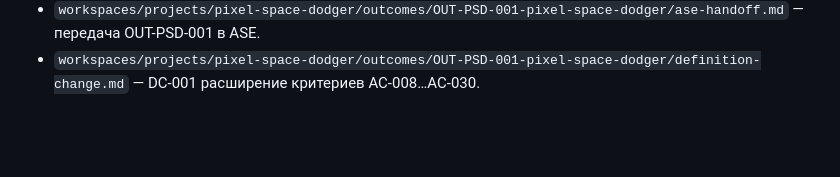
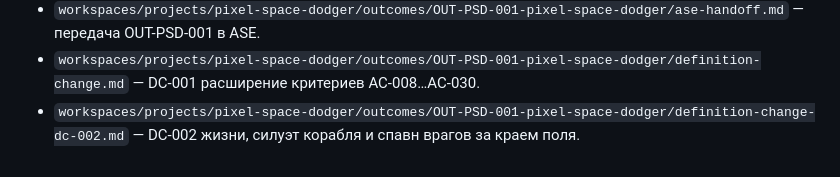
Before and after one commit to J4mes0n-04/PDE_ENVIRONMENT, a Markdown page: docs/file-catalog.md, the part around the change. Rendered like a GitHub page; blank space fills up the shorter version.

Commit message:
Record DC-002 and the expanded pixel-space-dodger brief.
Keep the GitHub tree aligned with the approved lives-and-spawn definition change and list the new Outcome file in the catalog.

Co-authored-by: Cursor <cursoragent@cursor.com>

```diff
--- a/docs/file-catalog.md
+++ b/docs/file-catalog.md
@@ -163,3 +163,4 @@
 - `workspaces/projects/pixel-space-dodger/outcomes/OUT-PSD-001-pixel-space-dodger/pack.json` — машиночитаемый Mini Pack OUT-PSD-001 версии 1.0.0.
 - `workspaces/projects/pixel-space-dodger/outcomes/OUT-PSD-001-pixel-space-dodger/ase-handoff.md` — передача OUT-PSD-001 в ASE.
 - `workspaces/projects/pixel-space-dodger/outcomes/OUT-PSD-001-pixel-space-dodger/definition-change.md` — DC-001 расширение критериев AC-008…AC-030.
+- `workspaces/projects/pixel-space-dodger/outcomes/OUT-PSD-001-pixel-space-dodger/definition-change-dc-002.md` — DC-002 жизни, силуэт корабля и спавн врагов за краем поля.
```
Also changed, not shown: 2 other files.
